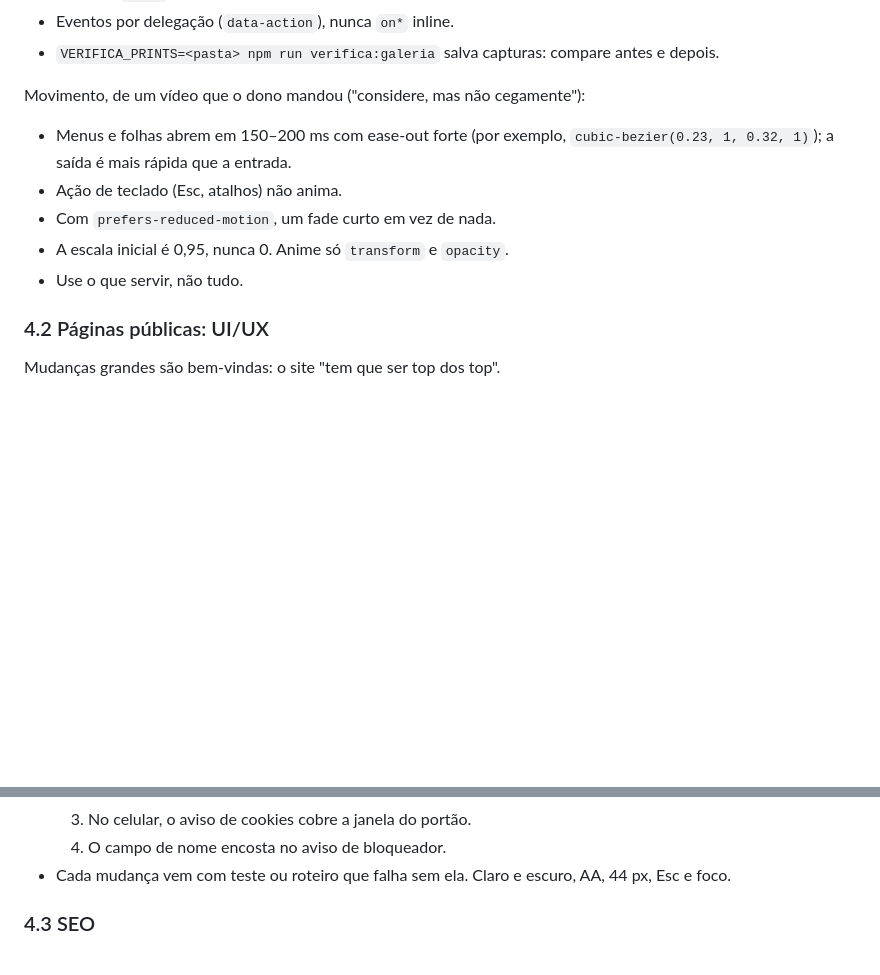
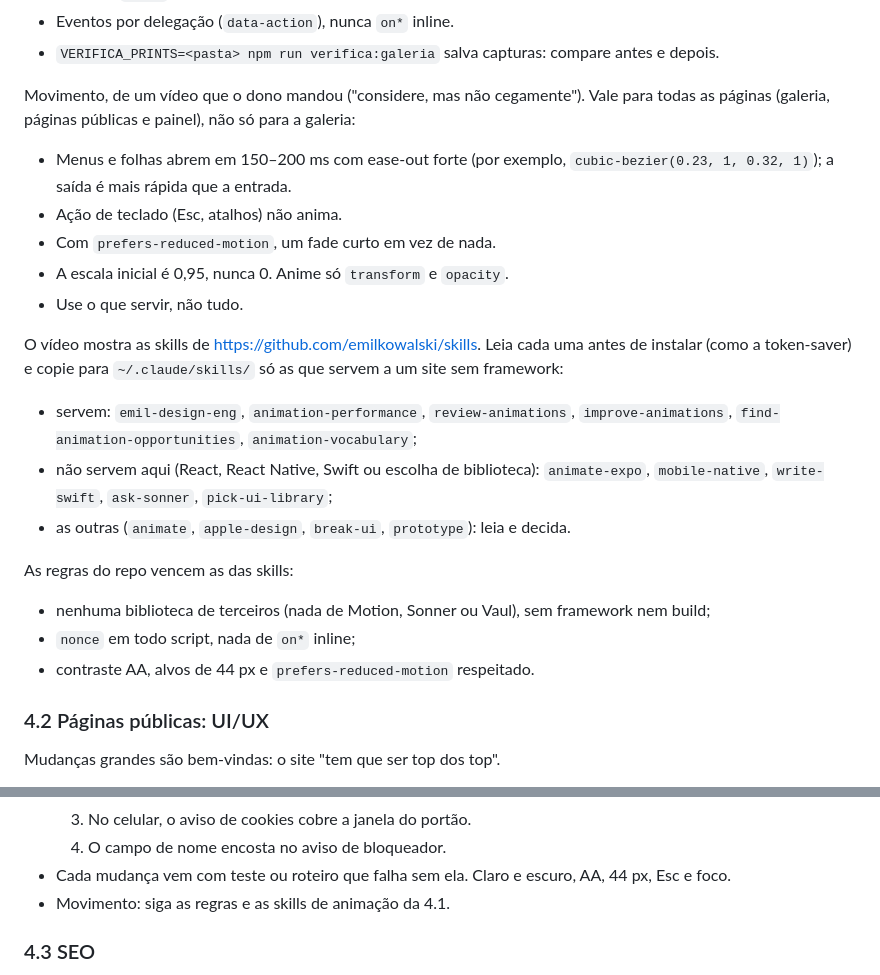
Before and after one commit to lucafchala/fotos, a Markdown page: docs/handoff/LEIA-PRIMEIRO.md, 2 parts joined by grey strips. GitHub-like rendering; blank space fills up the shorter version.

Commit message:
Passagem de bastão: regras de movimento do vídeo valem para todas as páginas, e as skills dele
Co-Authored-By: Claude Opus 5.5 <noreply@anthropic.com>
Claude-Session: https://claude.ai/code/session_018fDHdgZmd7MSSwuVng2yjQ

```diff
--- a/docs/handoff/LEIA-PRIMEIRO.md
+++ b/docs/handoff/LEIA-PRIMEIRO.md
@@ -273,7 +273,8 @@ Regras da galeria:
 - `VERIFICA_PRINTS=<pasta> npm run verifica:galeria` salva capturas: compare antes e
   depois.
 
-Movimento, de um vídeo que o dono mandou ("considere, mas não cegamente"):
+Movimento, de um vídeo que o dono mandou ("considere, mas não cegamente"). Vale para todas
+as páginas (galeria, páginas públicas e painel), não só para a galeria:
 
 - Menus e folhas abrem em 150–200 ms com ease-out forte (por exemplo,
   `cubic-bezier(0.23, 1, 0.32, 1)`); a saída é mais rápida que a entrada.
@@ -281,6 +282,22 @@ Movimento, de um vídeo que o dono mandou ("considere, mas não cegamente"):
 - Com `prefers-reduced-motion`, um fade curto em vez de nada.
 - A escala inicial é 0,95, nunca 0. Anime só `transform` e `opacity`.
 - Use o que servir, não tudo.
+
+O vídeo mostra as skills de <https://github.com/emilkowalski/skills>. Leia cada uma antes de
+instalar (como a token-saver) e copie para `~/.claude/skills/` só as que servem a um site
+sem framework:
+
+- servem: `emil-design-eng`, `animation-performance`, `review-animations`,
+  `improve-animations`, `find-animation-opportunities`, `animation-vocabulary`;
+- não servem aqui (React, React Native, Swift ou escolha de biblioteca): `animate-expo`,
+  `mobile-native`, `write-swift`, `ask-sonner`, `pick-ui-library`;
+- as outras (`animate`, `apple-design`, `break-ui`, `prototype`): leia e decida.
+
+As regras do repo vencem as das skills:
+
+- nenhuma biblioteca de terceiros (nada de Motion, Sonner ou Vaul), sem framework nem build;
+- `nonce` em todo script, nada de `on*` inline;
+- contraste AA, alvos de 44 px e `prefers-reduced-motion` respeitado.
 
 ### 4.2 Páginas públicas: UI/UX
 
@@ -301,6 +318,7 @@ Escopo: `src/ui/event.js` (página do projeto e portão do Drive), página inici
   4. O campo de nome encosta no aviso de bloqueador.
 - Cada mudança vem com teste ou roteiro que falha sem ela. Claro e escuro, AA, 44 px,
   Esc e foco.
+- Movimento: siga as regras e as skills de animação da 4.1.
 
 ### 4.3 SEO
 
```
